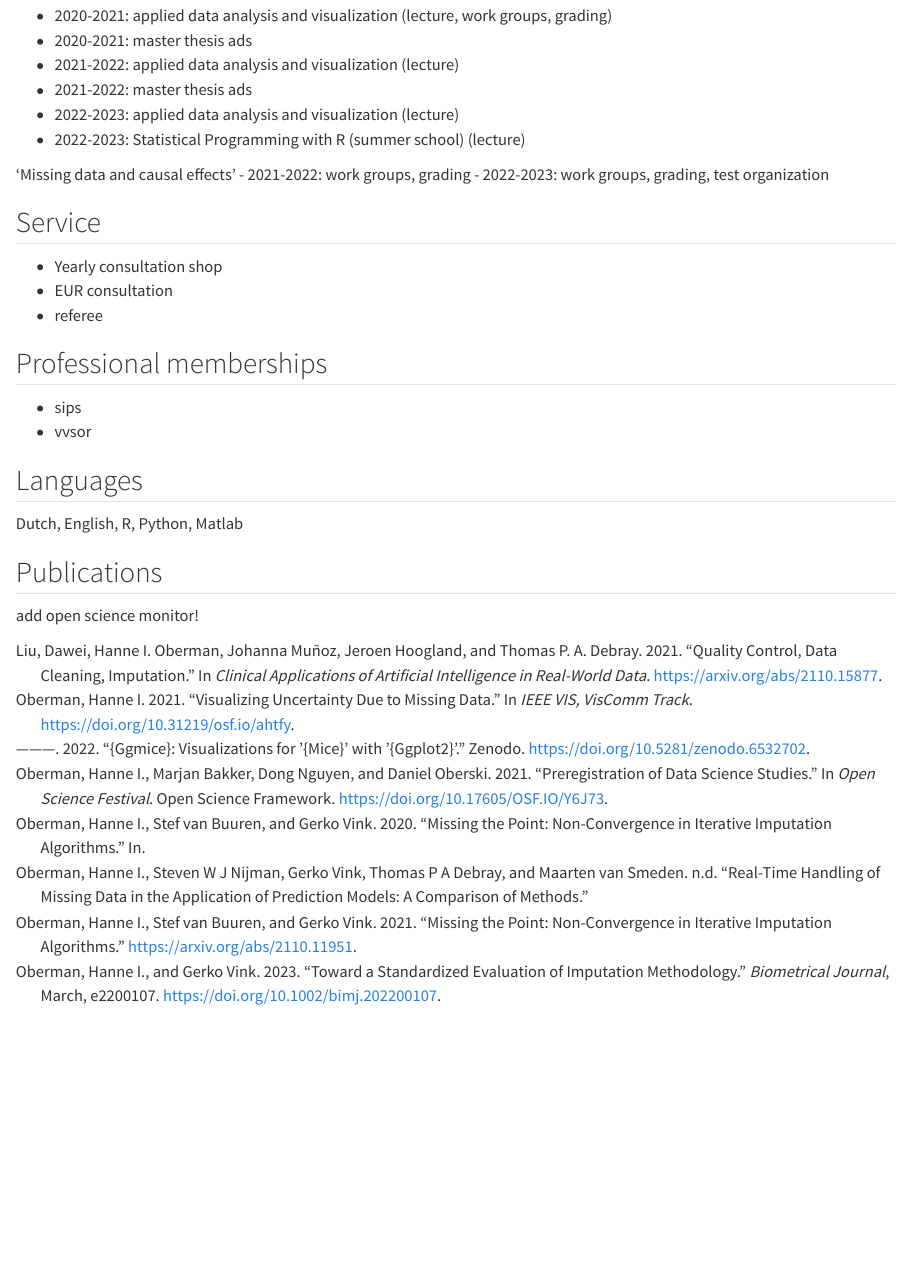
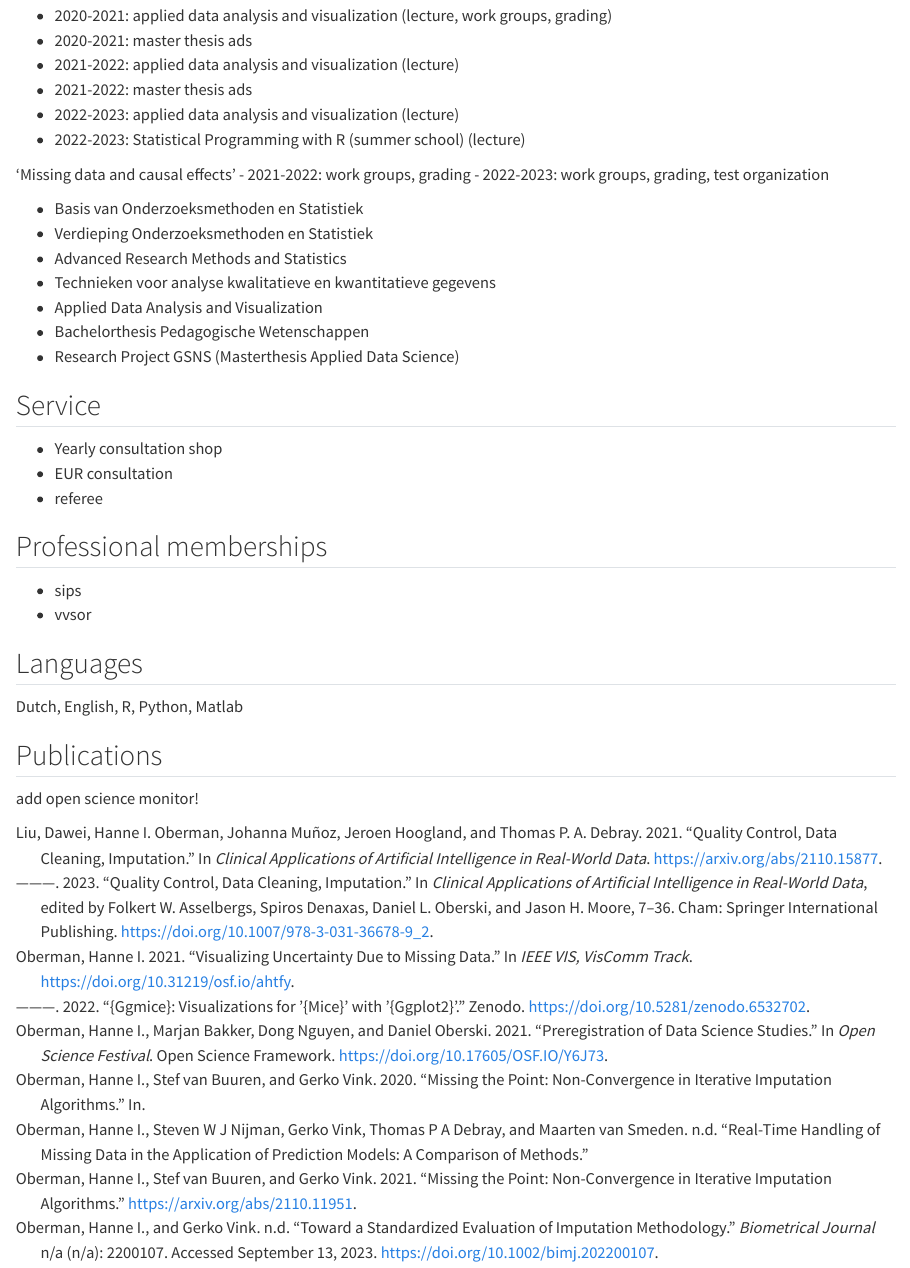
Before and after one commit to hanneoberman/CV, a Quarto document (HanneOberman.qmd): the page in a window 1100 px wide, from 3930 px down. Rendered offline with R 4.5, knitr and Pandoc in place of Quarto, with nearby package versions.

Commit message:
add teaching

```diff
--- a/HanneOberman.qmd
+++ b/HanneOberman.qmd
@@ -246,6 +246,15 @@ Applied data science
 - 2021-2022: work groups, grading
 - 2022-2023: work groups, grading, test organization
 
+-	Basis van Onderzoeksmethoden en Statistiek
+-	Verdieping Onderzoeksmethoden en Statistiek
+-	Advanced Research Methods and Statistics
+-	Technieken voor analyse kwalitatieve en kwantitatieve gegevens
+-	Applied Data Analysis and Visualization
+-	Bachelorthesis Pedagogische Wetenschappen
+-	Research Project GSNS (Masterthesis Applied Data Science)
+
+
 ## Service
 
 - Yearly consultation shop
--- a/publications.bib
+++ b/publications.bib
@@ -28,6 +28,22 @@
   doi = {10.31219/osf.io/ahtfy}
 }
 
+@incollection{liu2023,
+  title = {Quality {{Control}}, {{Data Cleaning}}, {{Imputation}}},
+  booktitle = {Clinical {{Applications}} of {{Artificial Intelligence}} in {{Real-World Data}}},
+  author = {Liu, Dawei and Oberman, Hanne I. and Mu{\~n}oz, Johanna and Hoogland, Jeroen and Debray, Thomas P. A.},
+  editor = {Asselbergs, Folkert W. and Denaxas, Spiros and Oberski, Daniel L. and Moore, Jason H.},
+  year = {2023},
+  pages = {7--36},
+  publisher = {{Springer International Publishing}},
+  address = {{Cham}},
+  doi = {10.1007/978-3-031-36678-9_2},
+  urldate = {2023-11-22},
+  isbn = {978-3-031-36677-2 978-3-031-36678-9},
+  langid = {english},
+  file = {C:\Users\4216318\Zotero\storage\5X3G25CP\Liu et al. - 2023 - Quality Control, Data Cleaning, Imputation.pdf}
+}
+
 @incollection{liu21,
   title = {Quality Control, Data Cleaning, Imputation},
   booktitle = {Clinical Applications of Artificial Intelligence in Real-World Data},
@@ -42,3 +58,14 @@
   file = {C\:\\Users\\4216318\\Zotero\\storage\\2THQ48KE\\Liu et al. - 2021 - Quality control, data cleaning, imputation.pdf;C\:\\Users\\4216318\\Zotero\\storage\\9PK9I7SV\\2110.html}
 }
 
+@article{oberman,
+  ids = {obermanStandardizedEvaluationImputation2023},
+  title = {Toward a Standardized Evaluation of Imputation Methodology},
+  author = {Oberman, Hanne I. and Vink, Gerko},
+  journal = {Biometrical Journal},
+  volume = {n/a},
+  number = {n/a},
+  pages = {2200107},
+  issn = {1521-4036},
+  doi = {10.1002/bimj.202200107},
+  urldate = {2023-09-13},
@@ -75,13 +109,3 @@
   title = {Real-Time Handling of Missing Data in the Application of Prediction Models: A Comparison of Methods},
   author = {Oberman, Hanne I. and Nijman, Steven W J and Vink, Gerko and Debray, Thomas P A and van Smeden, Maarten}
 }
-
-@article{obermanStandardizedEvaluationImputation2023,
-  title = {Toward a Standardized Evaluation of Imputation Methodology},
-  author = {\textbf{Oberman}, \textbf{Hanne} \textbf{I.} and Vink, Gerko},
-  year = {2023},
-  month = mar,
-  journal = {Biometrical Journal},
-  pages = {e2200107},
-  issn = {1521-4036},
-  doi = {10.1002/bimj.202200107},
```
Also changed, not shown: publications.bib (14 more changed lines).
